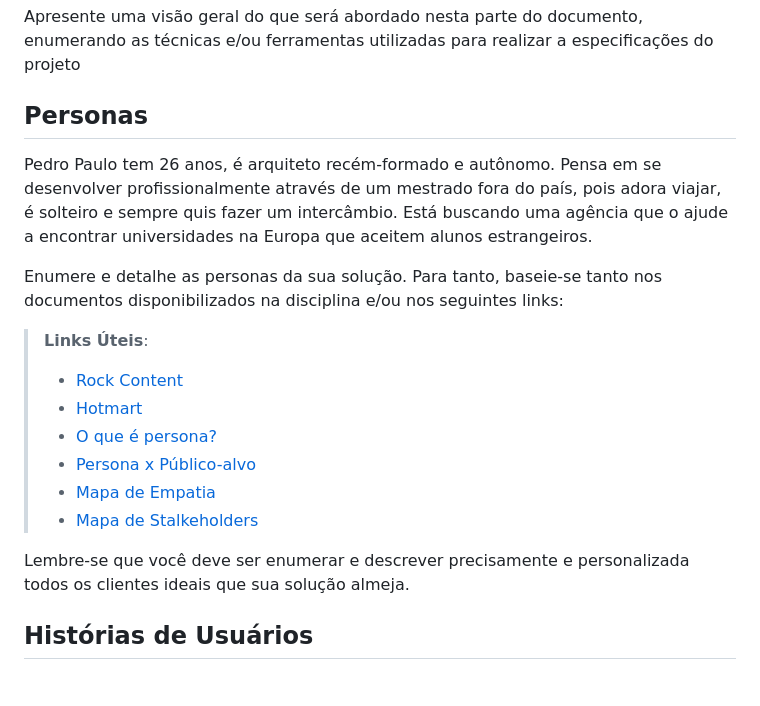
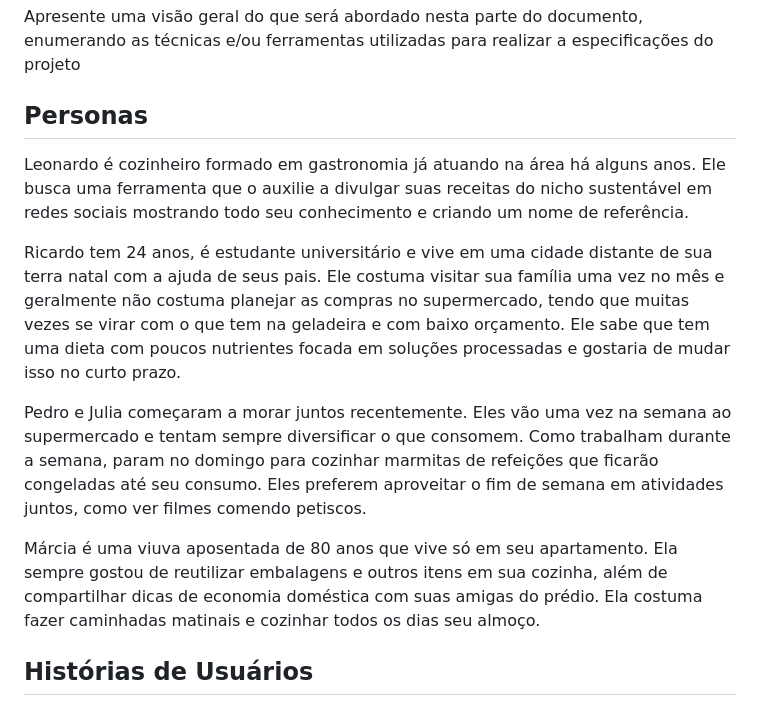
Before and after one commit to ICEI-PUC-Minas-PMV-SI/pmv-si-2023-2-pe1-t1-cozinha-sustentavel-pmv, a Markdown page: docs/especification.md, the part around the change. GitHub-like rendering.

Commit message:
Adicionadas personas

```diff
--- a/docs/especification.md
+++ b/docs/especification.md
@@ -5,20 +5,13 @@ Definição do problema e ideia de solução a partir da perspectiva do usuário
 Apresente uma visão geral do que será abordado nesta parte do documento, enumerando as técnicas e/ou ferramentas utilizadas para realizar a especificações do projeto
 
 ## Personas
+Leonardo é cozinheiro formado em gastronomia já atuando na área há alguns anos. Ele busca uma ferramenta que o auxilie a divulgar suas receitas do nicho sustentável em redes sociais mostrando todo seu conhecimento e criando um nome de referência.
 
-Pedro Paulo tem 26 anos, é arquiteto recém-formado e autônomo. Pensa em se desenvolver profissionalmente através de um mestrado fora do país, pois adora viajar, é solteiro e sempre quis fazer um intercâmbio. Está buscando uma agência que o ajude a encontrar universidades na Europa que aceitem alunos estrangeiros.
+Ricardo tem 24 anos, é estudante universitário e vive em uma cidade distante de sua terra natal com a ajuda de seus pais. Ele costuma visitar sua família uma vez no mês e geralmente não costuma planejar as compras no supermercado, tendo que muitas vezes se virar com o que tem na geladeira e com baixo orçamento. Ele sabe que tem uma dieta com poucos nutrientes focada em soluções processadas e gostaria de mudar isso no curto prazo.
 
-Enumere e detalhe as personas da sua solução. Para tanto, baseie-se tanto nos documentos disponibilizados na disciplina e/ou nos seguintes links:
+Pedro e Julia começaram a morar juntos recentemente. Eles vão uma vez na semana ao supermercado e tentam sempre diversificar o que consomem. Como trabalham durante a semana, param no domingo para cozinhar marmitas de refeições que ficarão congeladas até seu consumo. Eles preferem aproveitar o fim de semana em atividades juntos, como ver filmes comendo petiscos.
 
-> **Links Úteis**:
-> - [Rock Content](https://rockcontent.com/blog/personas/)
-> - [Hotmart](https://blog.hotmart.com/pt-br/como-criar-persona-negocio/)
-> - [O que é persona?](https://resultadosdigitais.com.br/blog/persona-o-que-e/)
-> - [Persona x Público-alvo](https://flammo.com.br/blog/persona-e-publico-alvo-qual-a-diferenca/)
-> - [Mapa de Empatia](https://resultadosdigitais.com.br/blog/mapa-da-empatia/)
-> - [Mapa de Stalkeholders](https://www.racecomunicacao.com.br/blog/como-fazer-o-mapeamento-de-stakeholders/)
->
-Lembre-se que você deve ser enumerar e descrever precisamente e personalizada todos os clientes ideais que sua solução almeja.
+Márcia é uma viuva aposentada de 80 anos que vive só em seu apartamento. Ela sempre gostou de reutilizar embalagens e outros itens em sua cozinha, além de compartilhar dicas de economia doméstica com suas amigas do prédio. Ela costuma fazer caminhadas matinais e cozinhar todos os dias seu almoço.
 
 ## Histórias de Usuários
 
```
